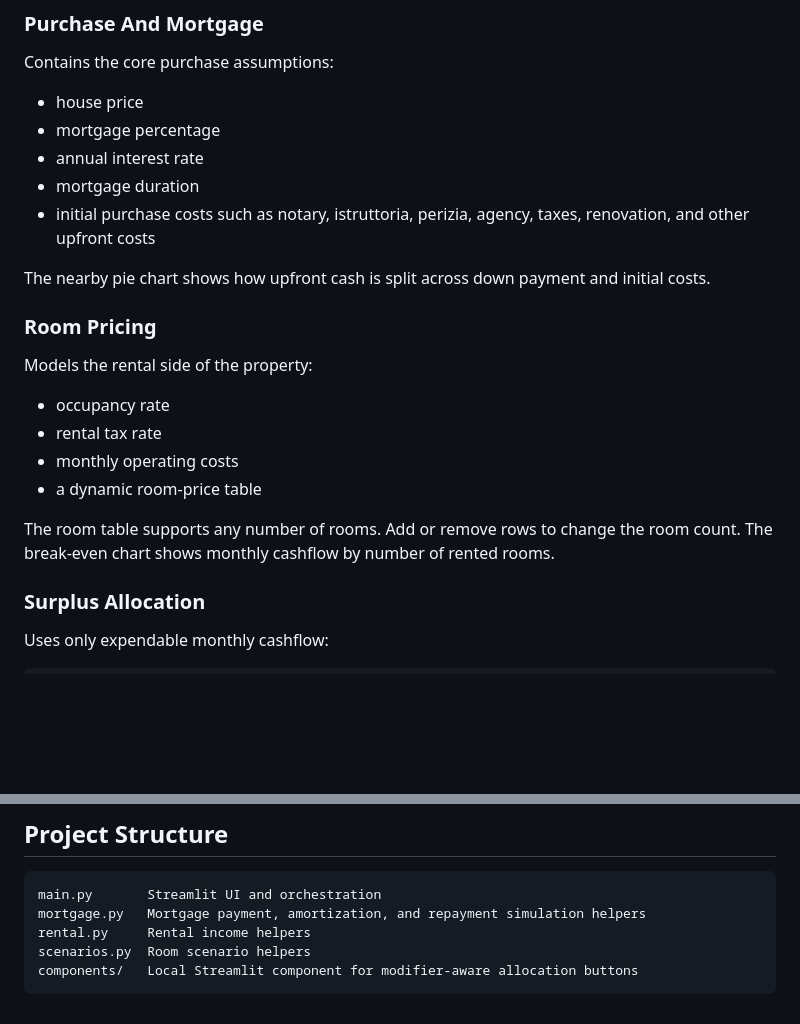
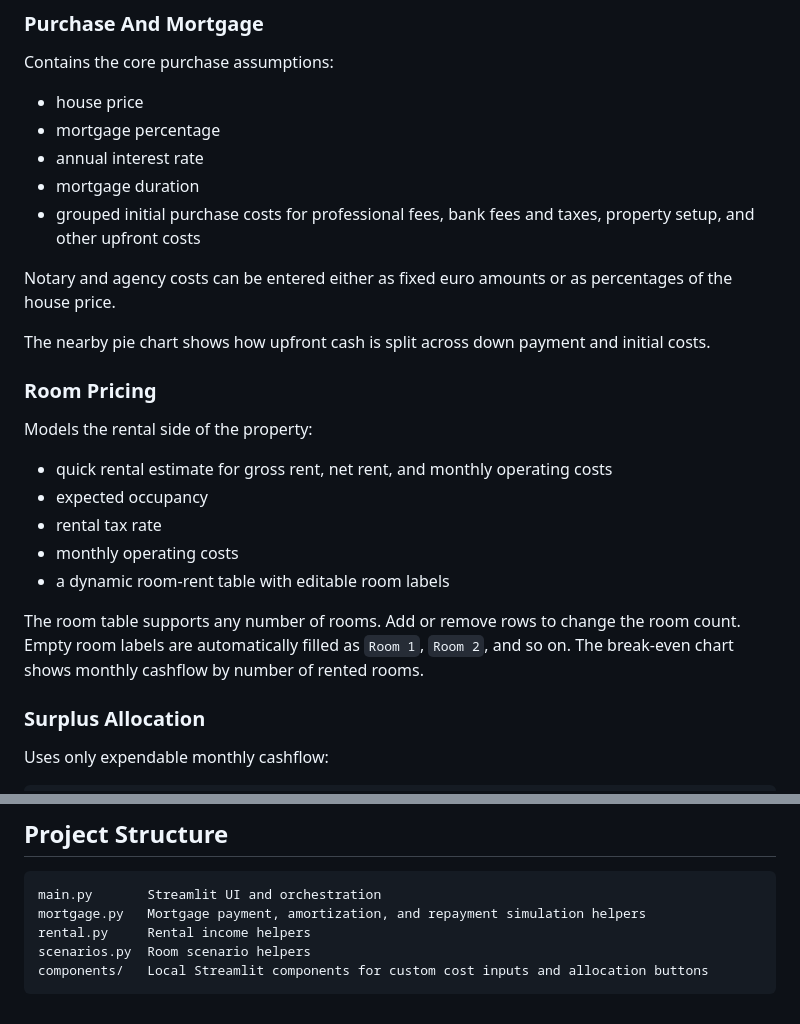
Before and after one commit to VitoBarra/MortgageAndRentSimulator, a Markdown page: README.md, 2 parts joined by grey strips. Drawn GitHub-style; blank space fills up the shorter version.

Commit message:
docs: update dashboard usage details

````diff
--- a/README.md
+++ b/README.md
@@ -42,7 +42,9 @@ Contains the core purchase assumptions:
 - mortgage percentage
 - annual interest rate
 - mortgage duration
-- initial purchase costs such as notary, istruttoria, perizia, agency, taxes, renovation, and other upfront costs
+- grouped initial purchase costs for professional fees, bank fees and taxes, property setup, and other upfront costs
+
+Notary and agency costs can be entered either as fixed euro amounts or as percentages of the house price.
 
 The nearby pie chart shows how upfront cash is split across down payment and initial costs.
 
@@ -50,12 +52,13 @@ The nearby pie chart shows how upfront cash is split across down payment and ini
 
 Models the rental side of the property:
 
-- occupancy rate
+- quick rental estimate for gross rent, net rent, and monthly operating costs
+- expected occupancy
 - rental tax rate
 - monthly operating costs
-- a dynamic room-price table
+- a dynamic room-rent table with editable room labels
 
-The room table supports any number of rooms. Add or remove rows to change the room count. The break-even chart shows monthly cashflow by number of rented rooms.
+The room table supports any number of rooms. Add or remove rows to change the room count. Empty room labels are automatically filled as `Room 1`, `Room 2`, and so on. The break-even chart shows monthly cashflow by number of rented rooms.
 
 ### Surplus Allocation
 
@@ -101,5 +104,5 @@ main.py       Streamlit UI and orchestration
 mortgage.py   Mortgage payment, amortization, and repayment simulation helpers
 rental.py     Rental income helpers
 scenarios.py  Room scenario helpers
-components/   Local Streamlit component for modifier-aware allocation buttons
+components/   Local Streamlit components for custom cost inputs and allocation buttons
 ```
````
